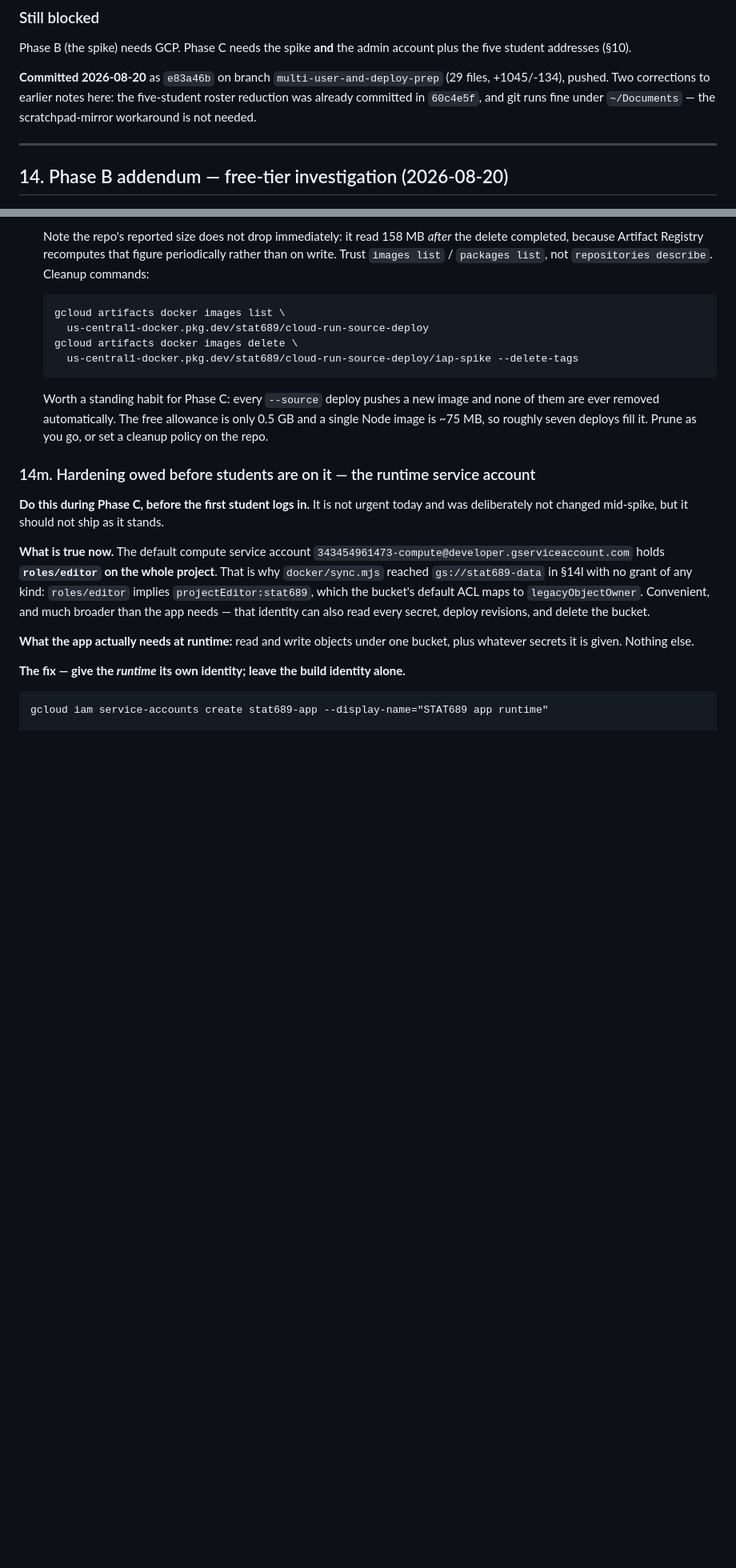
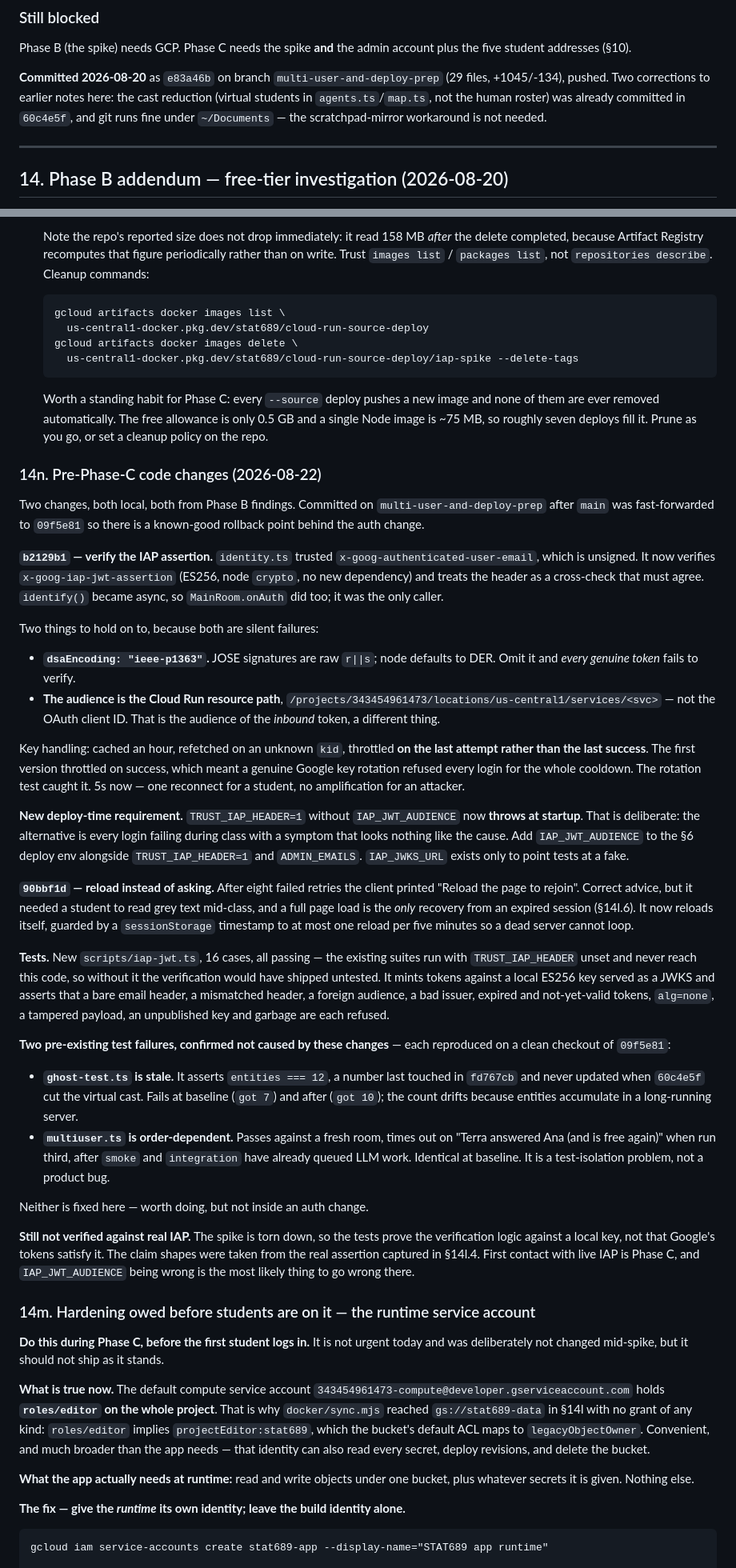
Before and after one commit to jadexq/STAT689-website, a Markdown page: plan/gcp-deployment-plan.md, 2 parts joined by grey strips. Shown at 80% size. Rendered like a GitHub page; blank space fills up the shorter version.

Commit message:
Record the pre-Phase-C code changes as 14n
Documents the IAP assertion verification and the client auto-reload, the two
silent-failure traps in the JWT check (ieee-p1363 signature encoding, and the
audience being the Cloud Run resource path rather than the OAuth client ID),
and the new IAP_JWT_AUDIENCE deploy requirement that now throws at startup.

Also records the two pre-existing test failures found while verifying, each
reproduced on a clean 09f5e81 so they are not mistaken for regressions later,
and corrects a line in 14k that called 60c4e5f a "five-student roster
reduction" when it changed the virtual cast, not the human roster.

Co-Authored-By: Claude Opus 5 <noreply@anthropic.com>

```diff
--- a/plan/gcp-deployment-plan.md
+++ b/plan/gcp-deployment-plan.md
@@ -380,7 +380,8 @@ account plus the five student addresses (§10).
 
 **Committed 2026-08-20** as `e83a46b` on branch `multi-user-and-deploy-prep`
 (29 files, +1045/-134), pushed. Two corrections to earlier notes here: the
-five-student roster reduction was already committed in `60c4e5f`, and git runs
+cast reduction (virtual students in `agents.ts`/`map.ts`, not the human
+roster) was already committed in `60c4e5f`, and git runs
 fine under `~/Documents` — the scratchpad-mirror workaround is not needed.
 
 ---
@@ -1078,6 +1079,66 @@ before the results are in would mean doing it twice.
    on the repo.
 
 
+### 14n. Pre-Phase-C code changes (2026-08-22)
+
+Two changes, both local, both from Phase B findings. Committed on
+`multi-user-and-deploy-prep` after `main` was fast-forwarded to `09f5e81` so there is a
+known-good rollback point behind the auth change.
+
+**`b2129b1` — verify the IAP assertion.** `identity.ts` trusted
+`x-goog-authenticated-user-email`, which is unsigned. It now verifies
+`x-goog-iap-jwt-assertion` (ES256, node `crypto`, no new dependency) and treats the header as a
+cross-check that must agree. `identify()` became async, so `MainRoom.onAuth` did too; it was the
+only caller.
+
+Two things to hold on to, because both are silent failures:
+
+- **`dsaEncoding: "ieee-p1363"`.** JOSE signatures are raw `r||s`; node defaults to DER. Omit it
+  and *every genuine token* fails to verify.
+- **The audience is the Cloud Run resource path**, `/projects/343454961473/locations/us-central1/services/<svc>` —
+  not the OAuth client ID. That is the audience of the *inbound* token, a different thing.
+
+Key handling: cached an hour, refetched on an unknown `kid`, throttled **on the last attempt
+rather than the last success**. The first version throttled on success, which meant a genuine
+Google key rotation refused every login for the whole cooldown. The rotation test caught it.
+5s now — one reconnect for a student, no amplification for an attacker.
+
+**New deploy-time requirement.** `TRUST_IAP_HEADER=1` without `IAP_JWT_AUDIENCE` now **throws at
+startup**. That is deliberate: the alternative is every login failing during class with a symptom
+that looks nothing like the cause. Add `IAP_JWT_AUDIENCE` to the §6 deploy env alongside
+`TRUST_IAP_HEADER=1` and `ADMIN_EMAILS`. `IAP_JWKS_URL` exists only to point tests at a fake.
+
+**`90bbf1d` — reload instead of asking.** After eight failed retries the client printed "Reload
+the page to rejoin". Correct advice, but it needed a student to read grey text mid-class, and a
+full page load is the *only* recovery from an expired session (§14l.6). It now reloads itself,
+guarded by a `sessionStorage` timestamp to at most one reload per five minutes so a dead server
+cannot loop.
+
+**Tests.** New `scripts/iap-jwt.ts`, 16 cases, all passing — the existing suites run with
+`TRUST_IAP_HEADER` unset and never reach this code, so without it the verification would have
+shipped untested. It mints tokens against a local ES256 key served as a JWKS and asserts that a
+bare email header, a mismatched header, a foreign audience, a bad issuer, expired and
+not-yet-valid tokens, `alg=none`, a tampered payload, an unpublished key and garbage are each
+refused.
+
+**Two pre-existing test failures, confirmed not caused by these changes** — each reproduced on a
+clean checkout of `09f5e81`:
+
+- **`ghost-test.ts` is stale.** It asserts `entities === 12`, a number last touched in `fd767cb`
+  and never updated when `60c4e5f` cut the virtual cast. Fails at baseline (`got 7`) and after
+  (`got 10`); the count drifts because entities accumulate in a long-running server.
+- **`multiuser.ts` is order-dependent.** Passes against a fresh room, times out on "Terra
+  answered Ana (and is free again)" when run third, after `smoke` and `integration` have already
+  queued LLM work. Identical at baseline. It is a test-isolation problem, not a product bug.
+
+Neither is fixed here — worth doing, but not inside an auth change.
+
+**Still not verified against real IAP.** The spike is torn down, so the tests prove the
+verification logic against a local key, not that Google's tokens satisfy it. The claim shapes
+were taken from the real assertion captured in §14l.4. First contact with live IAP is Phase C,
+and `IAP_JWT_AUDIENCE` being wrong is the most likely thing to go wrong there.
+
+
 ### 14m. Hardening owed before students are on it — the runtime service account
 
 **Do this during Phase C, before the first student logs in.** It is not urgent today and was
```
